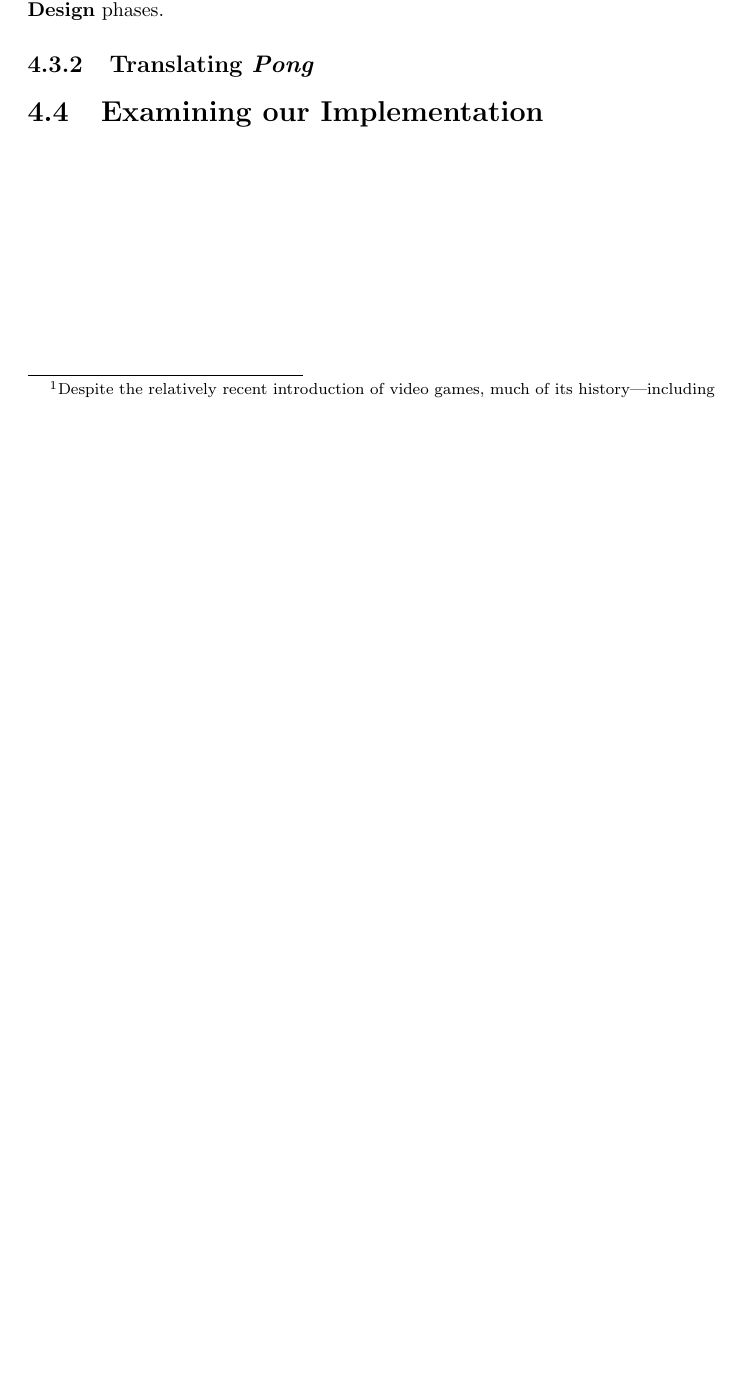
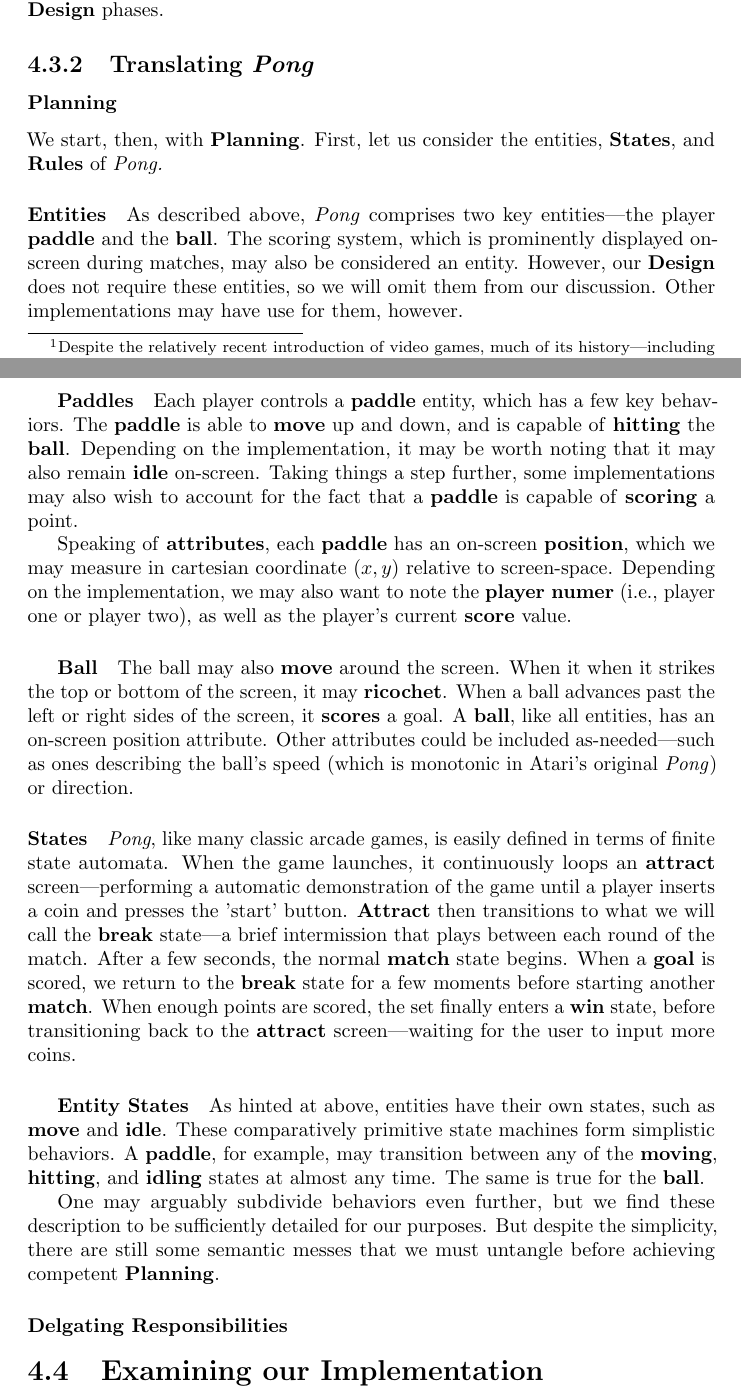
Before and after one commit to MeirArani/ReALSound, a LaTeX thesis (Thesis/main.tex): part of page 63 of 77 before the commit and two parts of pages 63 and 64 of 78 after it, the two joined at a grey line, cut so that both start at the same text, the shorter picture padded with empty space. Compiled offline with pdfLaTeX.

Commit message:
More ch4 work

```diff
--- a/Thesis/main.tex
+++ b/Thesis/main.tex
@@ -60,6 +60,8 @@
 \newcommand{\vision}{\textbf{Vision}\xspace}
 \newcommand{\decision}{\textbf{Decision}\xspace}
 \newcommand{\audio}{\textbf{Audification}\xspace}
+\newcommand{\pad}{\textbf{paddle}\xspace}
+\newcommand{\ball}{\textbf{ball}\xspace}
 
 \newcommand{\intro}{\subsubsection{Introduction}}
 \newcommand{\conclusion}{\subsubsection{Conclusion}}
@@ -1379,6 +1381,34 @@
 With these two paragraphs, we have accurately described \emph{Pong}'s entire operation in meticulous detail. We shall now consider how to translate the rules of \emph{Pong} into a sensible audio display. This process resembles the \plan and \design phases.
 
 \subsection{Translating \emph{Pong}}
+\subsubsection{Planning}
+We start, then, with \plan. First, let us consider the entities, \state{States}, and \rules of \emph{Pong.}
+
+\paragraph{Entities}
+
+As described above, \emph{Pong} comprises two key entities---the player \pad and the \ball.
+The scoring system, which is prominently displayed on-screen during matches, may also be considered an entity. However, our \design does not require these entities, so we will omit them from our discussion. Other implementations may have use for them, however.
+
+\subparagraph{Paddles}
+
+Each player controls a \pad entity, which has a few key behaviors. The \pad is able to \state{move} up and down, and is capable of \state{hitting} the \ball. Depending on the implementation, it may be worth noting that it may also remain \state{idle} on-screen. Taking things a step further, some implementations may also wish to account for the fact that a \pad is capable of \state{scoring} a point.
+
+Speaking of \state{attributes}, each \pad has an on-screen \state{position}, which we may measure in cartesian coordinate $(x,y)$ relative to screen-space. Depending on the implementation, we may also want to note the \state{player numer} (i.e., player one or player two), as well as the player's current \state{score} value.
+
+\subparagraph{Ball} The ball may also \state{move} around the screen. When it when it strikes the top or bottom of the screen, it may \state{ricochet}. When a ball advances past the left or right sides of the screen, it \state{scores} a goal.
+A \ball, like all entities, has an on-screen position attribute. Other attributes could be included as-needed---such as ones describing the ball's speed (which is monotonic in Atari's original \emph{Pong}) or direction.
+
+
+\paragraph{States}
+
+\emph{Pong}, like many classic arcade games, is easily defined in terms of finite state automata. When the game launches, it continuously loops an \state{attract} screen---performing a automatic demonstration of the game until a player inserts a coin and presses the 'start' button. \state{Attract} then transitions to what we will call the \state{break} state---a brief intermission that plays between each round of the match. After a few seconds, the normal \state{match} state begins. When a \state{goal} is scored, we return to the \state{break} state for a few moments before starting another \state{match}. When enough points are scored, the set finally enters a \state{win} state, before transitioning back to the \state{attract} screen---waiting for the user to input more coins.
+
+\subparagraph{Entity States}
+As hinted at above, entities have their own states, such as \state{move} and \state{idle}. These comparatively primitive state machines form simplistic behaviors. A \pad, for example, may transition between any of the  \state{moving}, \state{hitting}, and \state{idling} states at almost any time. The same is true for the \ball.
+
+One may arguably subdivide behaviors even further, but we find these description to be sufficiently detailed for our purposes. But despite the simplicity, there are still some semantic messes that we must untangle before achieving competent \plan.
+
+\subsubsection{Delgating Responsibilities}
 
 
 \section{Examining our Implementation}
```
Also changed, not shown: Thesis/main.pdf, 5 other files.
